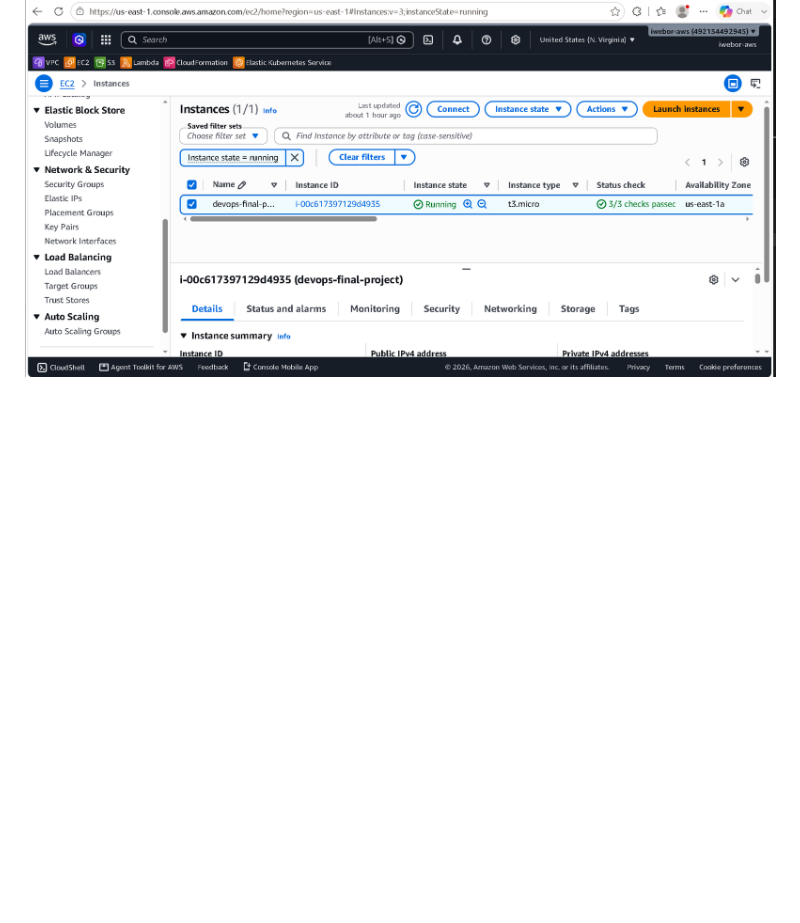
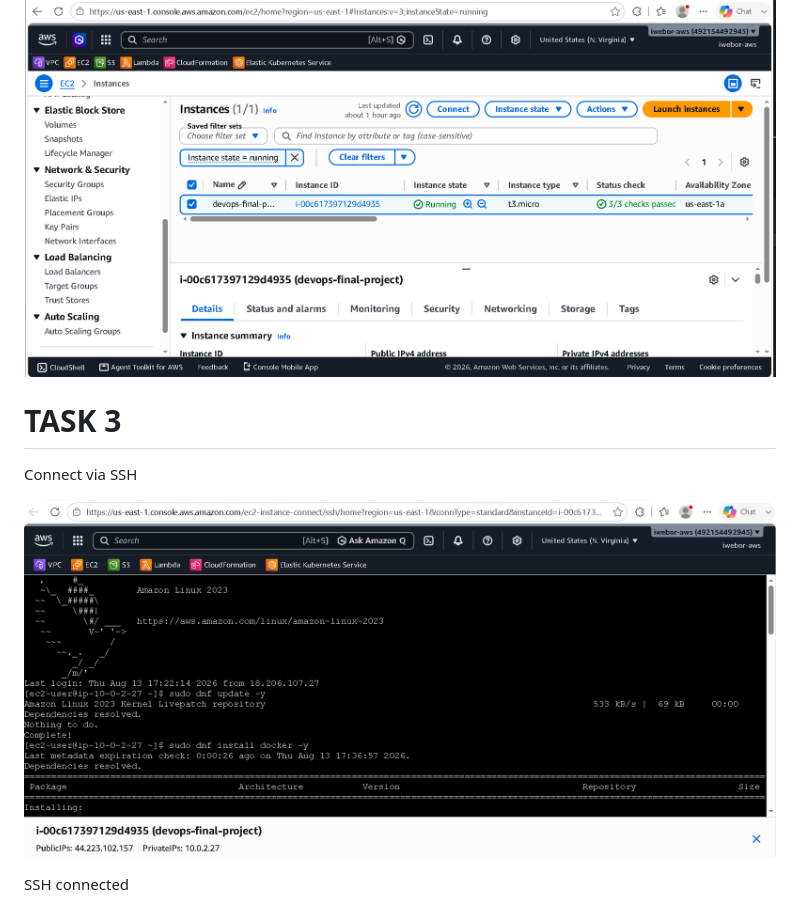
Before and after one commit to anslemdevops/devops-final-project, a Markdown page: README.md, the part around the change. Drawn GitHub-style; pictures changed too: screenshots/02-ssh connected.png (added); blank space fills up the shorter version.

Commit message:
ssh connected

```diff
--- a/README.md
+++ b/README.md
@@ -58,3 +58,12 @@ Custom  8080    Anywhere
 Launch the instance.
 
 ![alt text](screenshots/01-ec2-instance-created.png)
+
+
+# TASK 3
+
+Connect via SSH
+
+![alt text](<screenshots/02-ssh connected.png>)
+
+SSH connected
```
